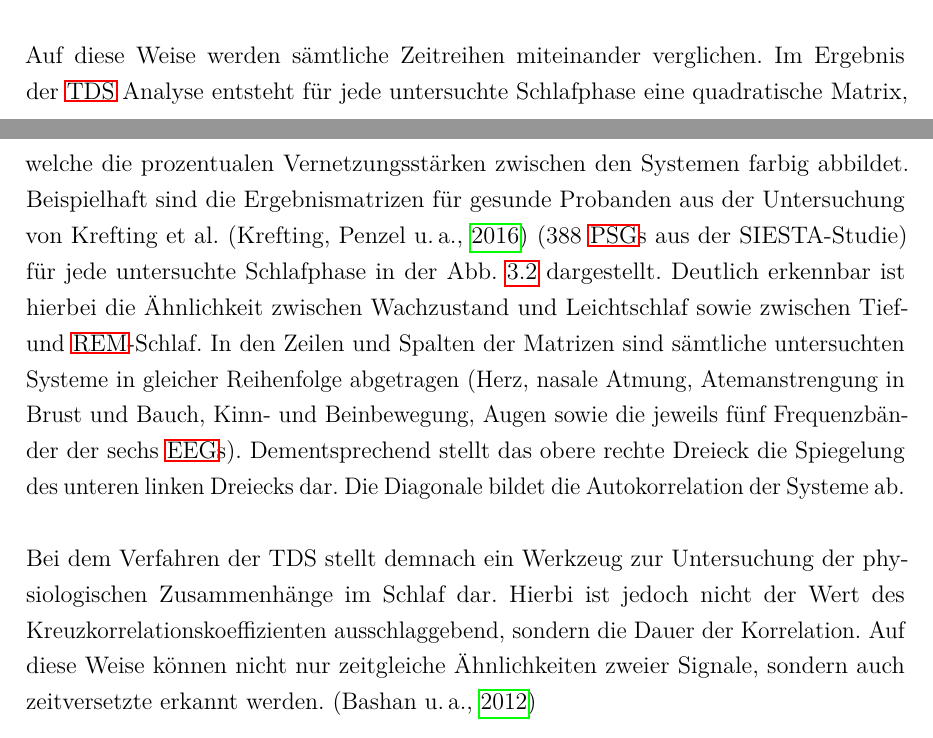
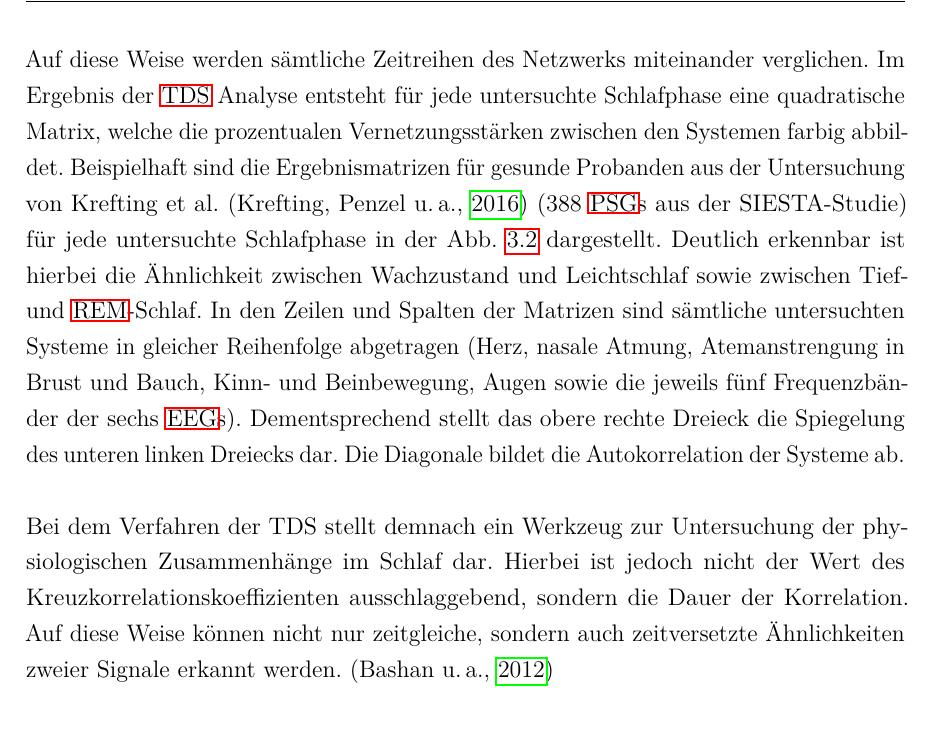
Before and after one commit to StefkaB/MA_TDS_Insomnia, a LaTeX document (Masterarbeit.tex, which reads ma_methodik.tex): two parts of pages 33 and 34 of 52 before the commit and part of page 34 of 52 after it, the two joined at a grey line, cut so that both start at the same text. Compiled offline with pdfLaTeX.

Commit message:
Grundlagen und Methodik überarbeitet (TDS abgeschlossen)

```diff
--- a/ma_methodik.tex
+++ b/ma_methodik.tex
@@ -76,9 +76,9 @@ Der maximale Absolutwert innerhalb des Vektors $xcorr$ stellt in seinem Wert die
 	\label{fig:TimeDelay}
 \end{figure}
 
-Auf diese Weise werden sämtliche Zeitreihen miteinander verglichen. Im Ergebnis der \acs{TDS} Analyse entsteht für jede untersuchte Schlafphase eine quadratische Matrix, welche die prozentualen Vernetzungsstärken zwischen den Systemen farbig abbildet. Beispielhaft sind die Ergebnismatrizen für gesunde Probanden aus der Untersuchung von Krefting et al. \parencite{krefting_altersabhangigkeit_2016} (388 \acs{PSG}s aus der SIESTA-Studie) für jede untersuchte Schlafphase in der Abb. \ref{fig:TDS_Matrizen} dargestellt. Deutlich erkennbar ist hierbei die Ähnlichkeit zwischen Wachzustand und Leichtschlaf sowie zwischen Tief- und \acs{REM}-Schlaf. In den Zeilen und Spalten der Matrizen sind sämtliche untersuchten Systeme in gleicher Reihenfolge abgetragen (Herz, nasale Atmung, Atemanstrengung in Brust und Bauch, Kinn- und Beinbewegung, Augen sowie die jeweils fünf Frequenzbänder der sechs \acs{EEG}s). Dementsprechend stellt das obere rechte Dreieck die Spiegelung des unteren linken Dreiecks dar. Die Diagonale bildet die Autokorrelation der Systeme ab.\\
+Auf diese Weise werden sämtliche Zeitreihen des Netzwerks miteinander verglichen. Im Ergebnis der \acs{TDS} Analyse entsteht für jede untersuchte Schlafphase eine quadratische Matrix, welche die prozentualen Vernetzungsstärken zwischen den Systemen farbig abbildet. Beispielhaft sind die Ergebnismatrizen für gesunde Probanden aus der Untersuchung von Krefting et al. \parencite{krefting_altersabhangigkeit_2016} (388 \acs{PSG}s aus der SIESTA-Studie) für jede untersuchte Schlafphase in der Abb. \ref{fig:TDS_Matrizen} dargestellt. Deutlich erkennbar ist hierbei die Ähnlichkeit zwischen Wachzustand und Leichtschlaf sowie zwischen Tief- und \acs{REM}-Schlaf. In den Zeilen und Spalten der Matrizen sind sämtliche untersuchten Systeme in gleicher Reihenfolge abgetragen (Herz, nasale Atmung, Atemanstrengung in Brust und Bauch, Kinn- und Beinbewegung, Augen sowie die jeweils fünf Frequenzbänder der sechs \acs{EEG}s). Dementsprechend stellt das obere rechte Dreieck die Spiegelung des unteren linken Dreiecks dar. Die Diagonale bildet die Autokorrelation der Systeme ab.\\
 
-Bei dem Verfahren der TDS stellt demnach ein Werkzeug zur Untersuchung der physiologischen Zusammenhänge im Schlaf dar. Hierbi ist jedoch nicht der Wert des Kreuzkorrelationskoeffizienten ausschlaggebend, sondern die Dauer der Korrelation. Auf diese Weise können nicht nur zeitgleiche Ähnlichkeiten zweier Signale, sondern auch zeitversetzte erkannt werden. \parencite{bashan_network_2012}
+Bei dem Verfahren der TDS stellt demnach ein Werkzeug zur Untersuchung der physiologischen Zusammenhänge im Schlaf dar. Hierbei ist jedoch nicht der Wert des Kreuzkorrelationskoeffizienten ausschlaggebend, sondern die Dauer der Korrelation. Auf diese Weise können nicht nur zeitgleiche, sondern auch zeitversetzte Ähnlichkeiten zweier Signale erkannt werden. \parencite{bashan_network_2012}
 
 \begin{figure}[H]
 	\centering
```
Also changed, not shown: ma_methodik.tex (6 more changed lines), 1 other file.
